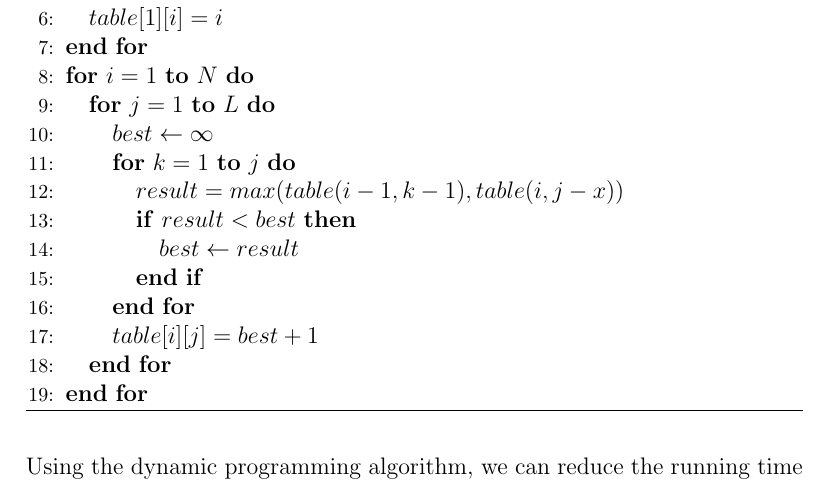
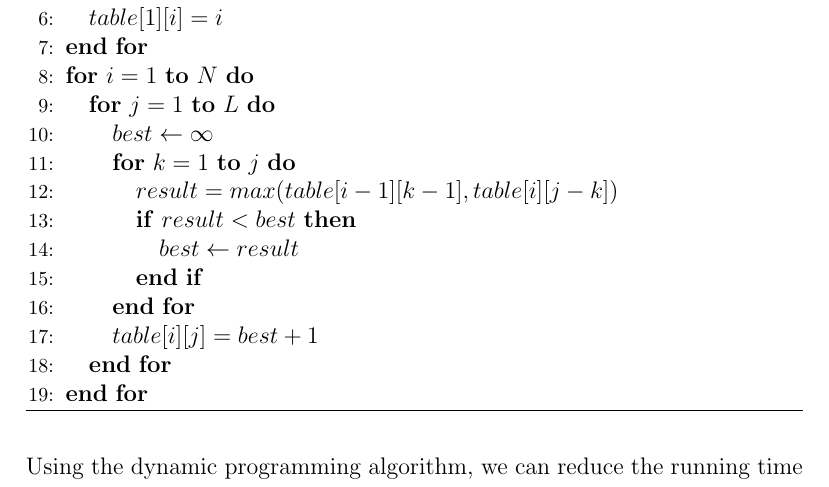
Before and after one commit to xinan/ultimate-ipad-crusher, a LaTeX thesis (project_report.tex): part of page 12 of 30, cut so that both start at the same text. Compiled offline with pdfLaTeX.

Commit message:
Fix typo for xinan's code

```diff
--- a/project_report.tex
+++ b/project_report.tex
@@ -225,7 +225,7 @@ Instead of computing each cell individually and fill in the table, we initialize
 	\FOR{$j = 1$ \TO $L$}
 		\STATE $best \leftarrow \infty$
 		\FOR{$k = 1$ \TO $j$}
-			\STATE $result = max(table(i - 1, k - 1), table(i, j - x))$
+			\STATE $result = max(table[i - 1][k - 1], table[i][j - k])$
 			\IF{$result < best$}
 				\STATE $best \leftarrow result$
 			\ENDIF
```
Also changed, not shown: project_report.tex (2 more changed lines).
